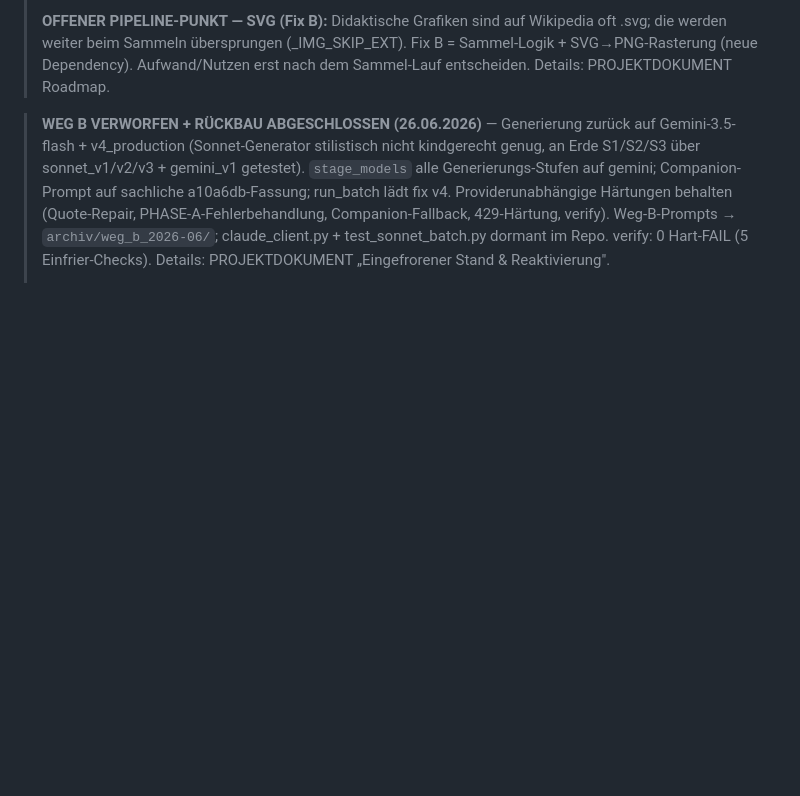
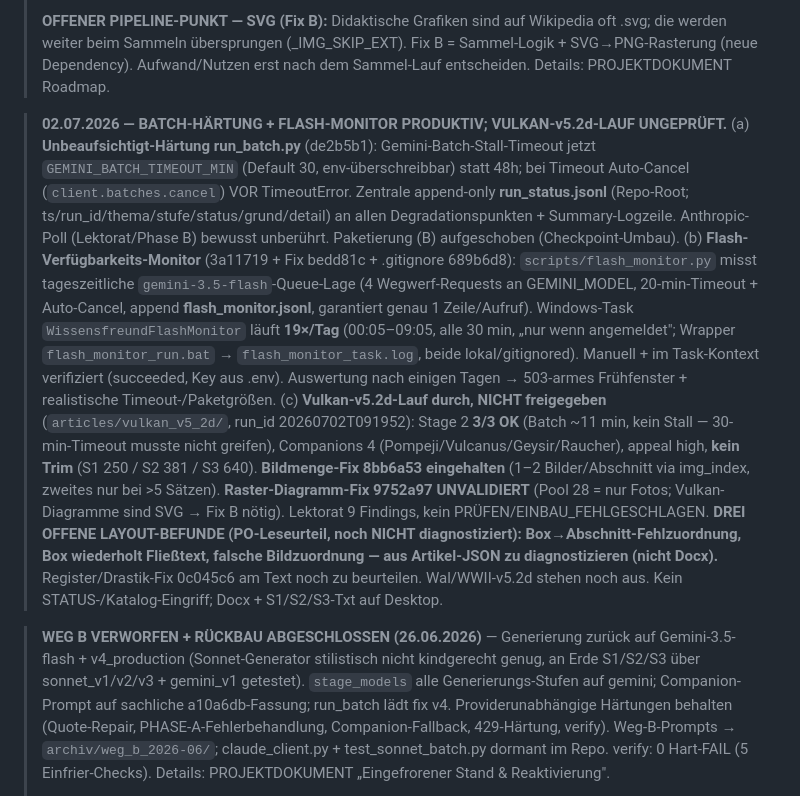
Before and after one commit to Vorlesefreund/wissensfreund, a Markdown page: STATUS.md, the part around one of its changes. Drawn GitHub-style; blank space fills up the shorter version.

Commit message:
docs: Handover 02.07 — Batch-Härtung + Flash-Monitor produktiv, Vulkan-v5.2d-Lauf ungeprüft (3 Layout-Befunde offen)
Co-Authored-By: Claude Opus 4.8 (1M context) <noreply@anthropic.com>

```diff
--- a/STATUS.md
+++ b/STATUS.md
@@ -36,6 +36,29 @@
 > **OFFENER PIPELINE-PUNKT — SVG (Fix B):** Didaktische Grafiken sind auf Wikipedia oft .svg; die werden
 > weiter beim Sammeln übersprungen (_IMG_SKIP_EXT). Fix B = Sammel-Logik + SVG→PNG-Rasterung (neue
 > Dependency). Aufwand/Nutzen erst nach dem Sammel-Lauf entscheiden. Details: PROJEKTDOKUMENT Roadmap.
+
+> **02.07.2026 — BATCH-HÄRTUNG + FLASH-MONITOR PRODUKTIV; VULKAN-v5.2d-LAUF UNGEPRÜFT.**
+> (a) **Unbeaufsichtigt-Härtung run_batch.py** (de2b5b1): Gemini-Batch-Stall-Timeout jetzt
+>   `GEMINI_BATCH_TIMEOUT_MIN` (Default 30, env-überschreibbar) statt 48h; bei Timeout Auto-Cancel
+>   (`client.batches.cancel`) VOR TimeoutError. Zentrale append-only **run_status.jsonl** (Repo-Root;
+>   ts/run_id/thema/stufe/status/grund/detail) an allen Degradationspunkten + Summary-Logzeile.
+>   Anthropic-Poll (Lektorat/Phase B) bewusst unberührt. Paketierung (B) aufgeschoben (Checkpoint-Umbau).
+> (b) **Flash-Verfügbarkeits-Monitor** (3a11719 + Fix bedd81c + .gitignore 689b6d8): `scripts/flash_monitor.py`
+>   misst tageszeitliche `gemini-3.5-flash`-Queue-Lage (4 Wegwerf-Requests an GEMINI_MODEL, 20-min-Timeout +
+>   Auto-Cancel, append **flash_monitor.jsonl**, garantiert genau 1 Zeile/Aufruf). Windows-Task
+>   `WissensfreundFlashMonitor` läuft **19×/Tag** (00:05–09:05, alle 30 min, „nur wenn angemeldet"; Wrapper
+>   `flash_monitor_run.bat` → `flash_monitor_task.log`, beide lokal/gitignored). Manuell + im Task-Kontext
+>   verifiziert (succeeded, Key aus .env). Auswertung nach einigen Tagen → 503-armes Frühfenster + realistische
+>   Timeout-/Paketgrößen.
+> (c) **Vulkan-v5.2d-Lauf durch, NICHT freigegeben** (`articles/vulkan_v5_2d/`, run_id 20260702T091952):
+>   Stage 2 **3/3 OK** (Batch ~11 min, kein Stall — 30-min-Timeout musste nicht greifen), Companions 4
+>   (Pompeji/Vulcanus/Geysir/Raucher), appeal high, **kein Trim** (S1 250 / S2 381 / S3 640).
+>   **Bildmenge-Fix 8bb6a53 eingehalten** (1–2 Bilder/Abschnitt via img_index, zweites nur bei >5 Sätzen).
+>   **Raster-Diagramm-Fix 9752a97 UNVALIDIERT** (Pool 28 = nur Fotos; Vulkan-Diagramme sind SVG → Fix B nötig).
+>   Lektorat 9 Findings, kein PRÜFEN/EINBAU_FEHLGESCHLAGEN. **DREI OFFENE LAYOUT-BEFUNDE (PO-Leseurteil,
+>   noch NICHT diagnostiziert): Box→Abschnitt-Fehlzuordnung, Box wiederholt Fließtext, falsche Bildzuordnung
+>   — aus Artikel-JSON zu diagnostizieren (nicht Docx).** Register/Drastik-Fix 0c045c6 am Text noch zu
+>   beurteilen. Wal/WWII-v5.2d stehen noch aus. Kein STATUS-/Katalog-Eingriff; Docx + S1/S2/S3-Txt auf Desktop.
 
 > **WEG B VERWORFEN + RÜCKBAU ABGESCHLOSSEN (26.06.2026)** — Generierung zurück auf
 > Gemini-3.5-flash + v4_production (Sonnet-Generator stilistisch nicht kindgerecht genug,
```
Also changed, not shown: other parts of STATUS.md (+1 -1 lines), PROJEKTDOKUMENT.md (+2 -1 lines).
